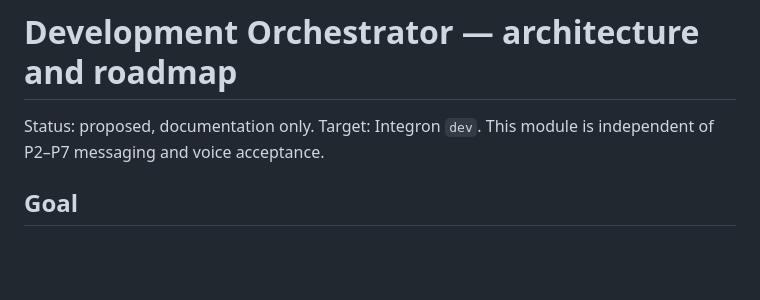
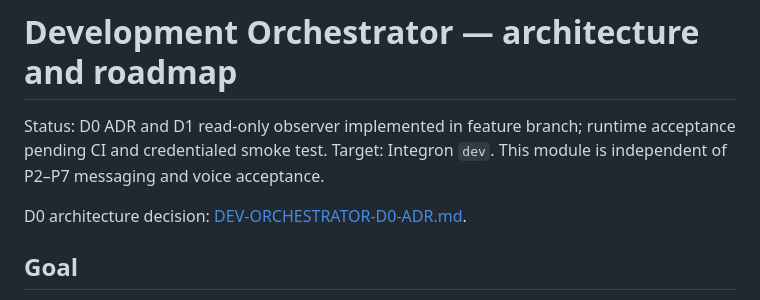
Before and after one commit to Mindsurfer7/integron, a Markdown page: docs/DEV-ORCHESTRATOR-ROADMAP.md, the part around the change. Rendered like a GitHub page; blank space fills up the shorter version.

Commit message:
docs(dev): link D0 ADR and note staged implementation

```diff
--- a/docs/DEV-ORCHESTRATOR-ROADMAP.md
+++ b/docs/DEV-ORCHESTRATOR-ROADMAP.md
@@ -1,6 +1,8 @@
 # Development Orchestrator — architecture and roadmap
 
-Status: proposed, documentation only. Target: Integron `dev`. This module is independent of P2–P7 messaging and voice acceptance.
+Status: D0 ADR and D1 read-only observer implemented in feature branch; runtime acceptance pending CI and credentialed smoke test. Target: Integron `dev`. This module is independent of P2–P7 messaging and voice acceptance.
+
+D0 architecture decision: [DEV-ORCHESTRATOR-D0-ADR.md](DEV-ORCHESTRATOR-D0-ADR.md).
 
 ## Goal
 
```
